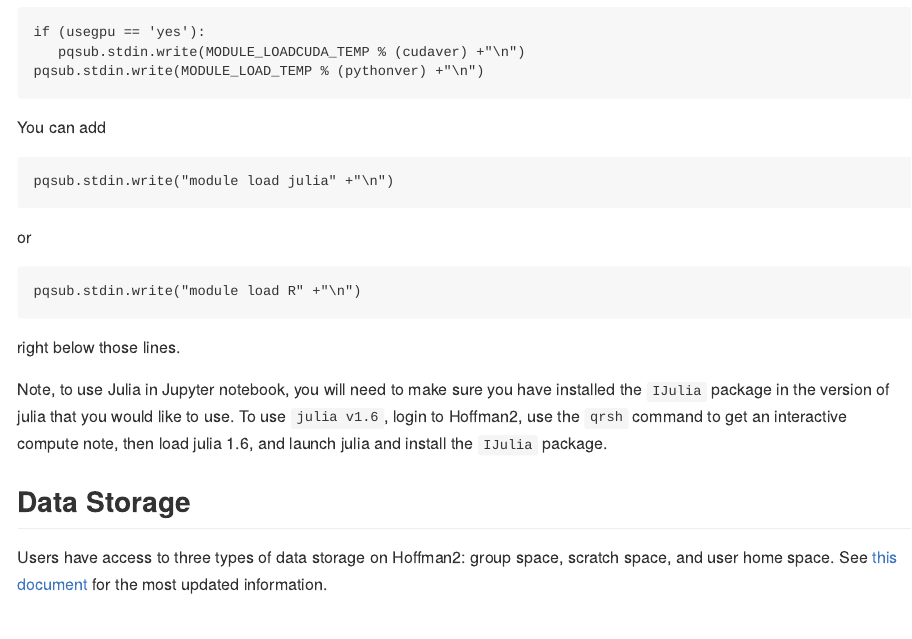
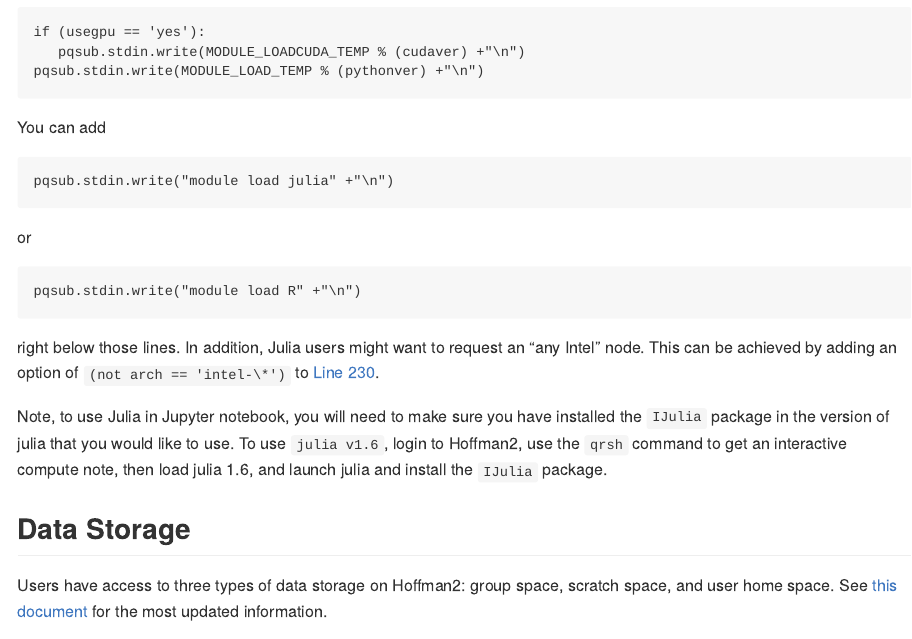
Before and after one commit to chris-german/Hoffman2Tutorials, an R Markdown document (README.Rmd): the page in a window 1100 px wide, from 7810 px down. The pictures show the output file README.md that the author committed with the source, drawn offline in the style of GitHub.

Commit message:
minor fix

````diff
--- a/README.Rmd
+++ b/README.Rmd
@@ -216,7 +216,7 @@ or
 ```python
 pqsub.stdin.write("module load R" +"\n")
 ```
-right below those lines.
+right below those lines. In addition, Julia users might want to request an "any Intel" node. This can be achieved by adding an option of `(not arch == 'intel-\*')` to [Line 230](https://gitlab.idre.ucla.edu/dauria/jupyter-notebook/-/blob/72fb764c72441763de3da93ccb8dbbe94f0bfbe5/h2jupynb#L230).
 
 Note, to use Julia in Jupyter notebook, you will need to make sure you have installed the `IJulia` package in the version of julia that you would like to use. To use `julia v1.6`, login to Hoffman2, use the `qrsh` command to get an interactive compute note, then load julia 1.6, and launch julia and install the `IJulia` package.
 
````
Also changed, not shown: README.md.
